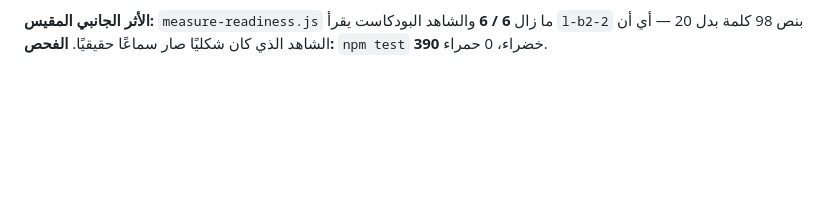
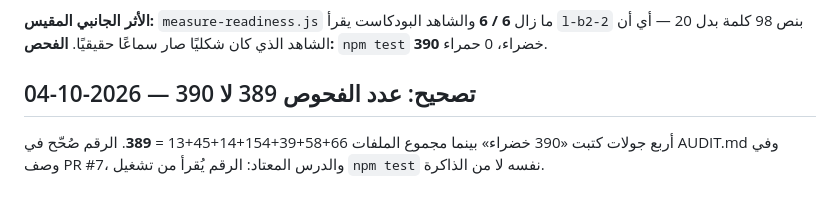
Before and after one commit to naderba69/deutschweg, a Markdown page: AUDIT.md, the part around the change. Rendered like a GitHub page; blank space fills up the shorter version.

Commit message:
تصحيح عدد الفحوص: 389 لا 390 (مجموع الملفات السبعة) — في AUDIT ووصف PR #7
Co-authored-by: arena-agent <297053741+arena-agent@users.noreply.github.com>

```diff
--- a/AUDIT.md
+++ b/AUDIT.md
@@ -1058,3 +1058,8 @@ B2 15–26. وR5 يقيس **سماعًا غير معلن**، ونص من تسع
 **الأثر الجانبي المقيس:** `measure-readiness.js` ما زال **6 / 6** والشاهد البودكاست يقرأ `l-b2-2`
 بنص 98 كلمة بدل 20 — أي أن الشاهد الذي كان شكليًا صار سماعًا حقيقيًا. **الفحص:** `npm test`
 **390** خضراء، 0 حمراء.
+
+## تصحيح: عدد الفحوص 389 لا 390 — 2026-10-04
+
+أربع جولات كتبت «390 خضراء» بينما مجموع الملفات 66+58+39+154+14+45+13 = **389**. الرقم صُحّح في
+AUDIT.md وفي وصف PR #7، والدرس المعتاد: الرقم يُقرأ من تشغيل `npm test` نفسه لا من الذاكرة.
```
